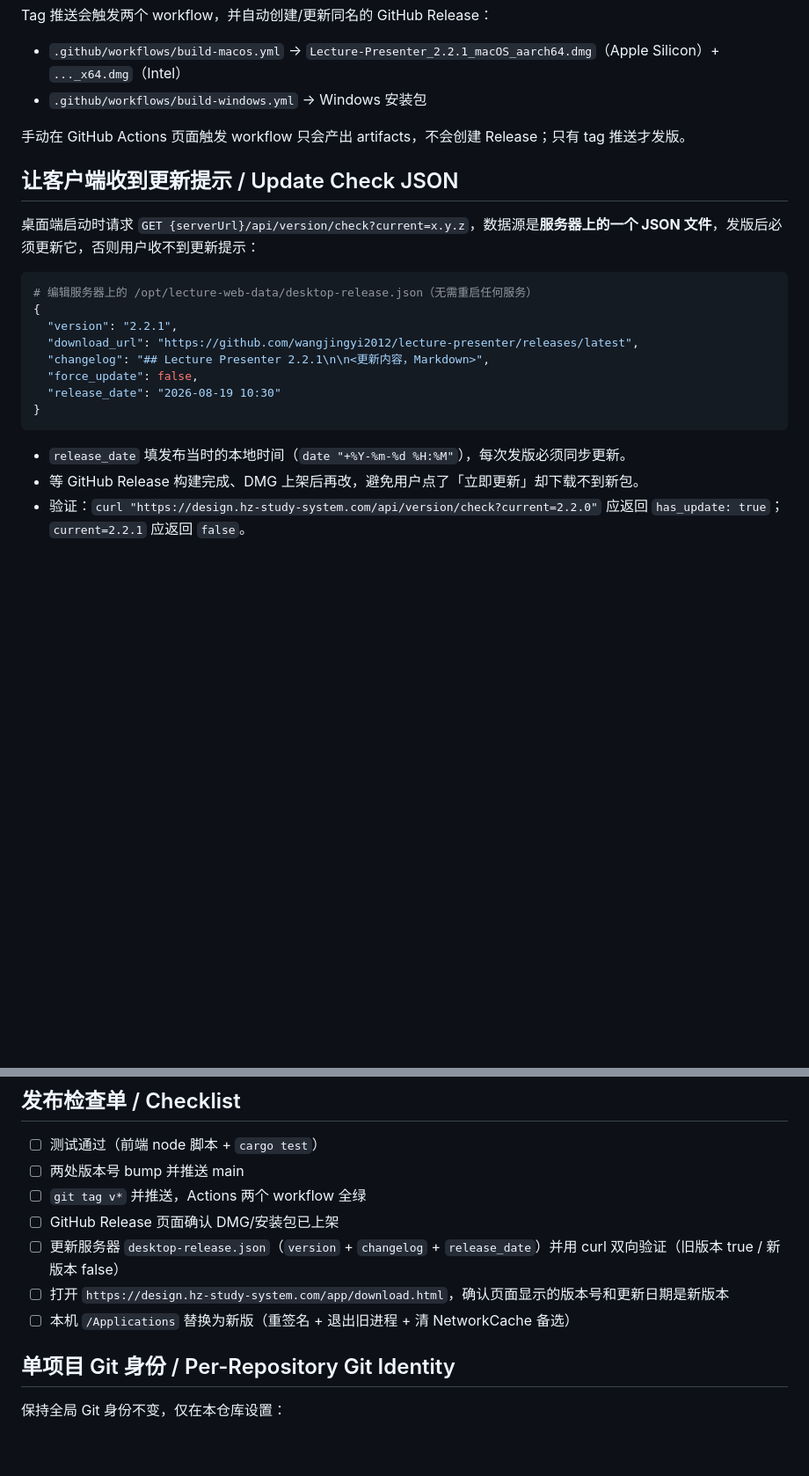
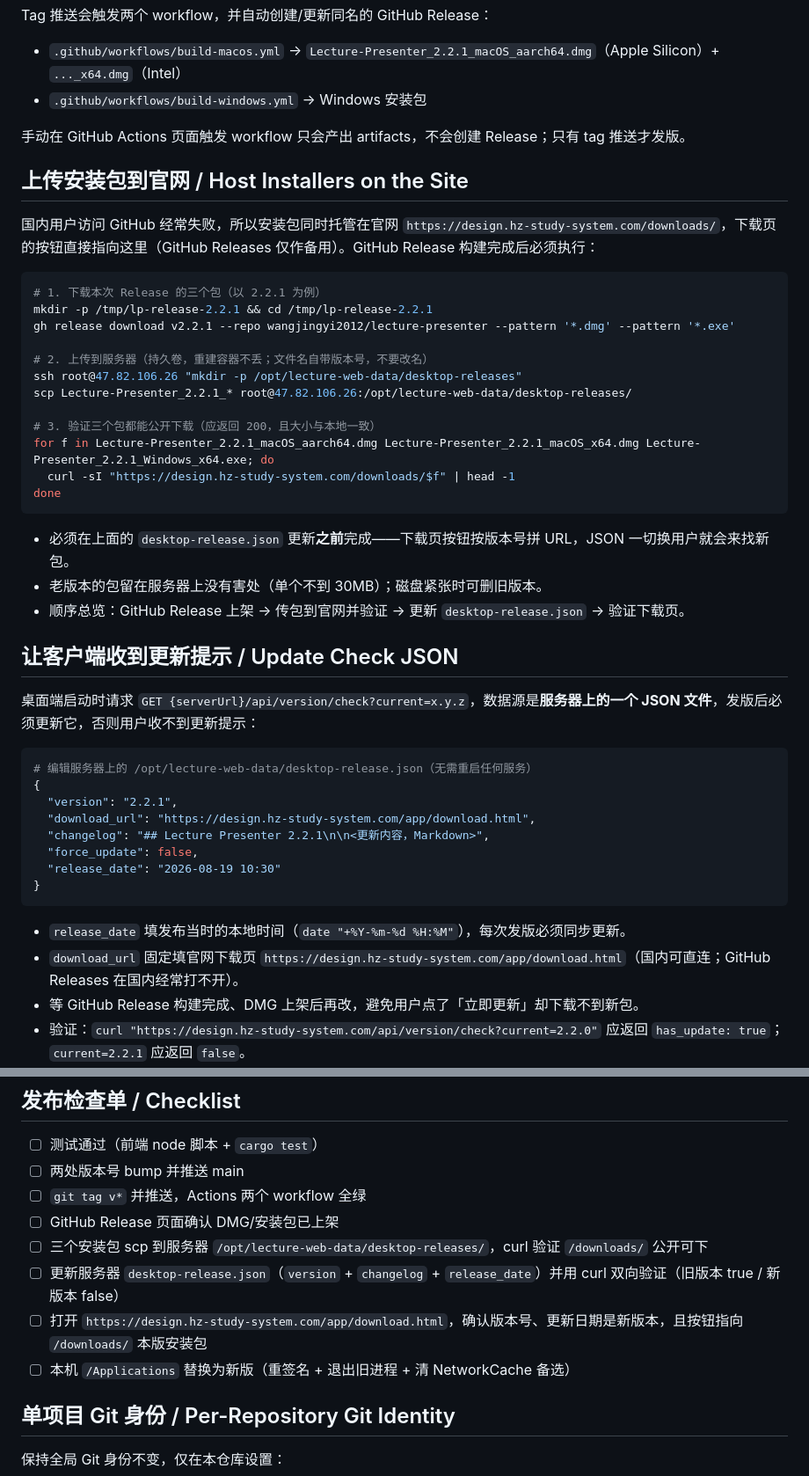
Before and after one commit to wangjingyi2012/lecture-presenter, a Markdown page: PUBLISHING.md, 2 parts joined by grey strips. Shown at 88% size. Rendered like a GitHub page; blank space fills up the shorter version.

Commit message:
docs: add installer hosting upload step to release process

````diff
--- a/PUBLISHING.md
+++ b/PUBLISHING.md
@@ -56,6 +56,29 @@ Tag 推送会触发两个 workflow，并自动创建/更新同名的 GitHub Rele
 
 手动在 GitHub Actions 页面触发 workflow 只会产出 artifacts，不会创建 Release；只有 tag 推送才发版。
 
+## 上传安装包到官网 / Host Installers on the Site
+
+国内用户访问 GitHub 经常失败，所以安装包同时托管在官网 `https://design.hz-study-system.com/downloads/`，下载页的按钮直接指向这里（GitHub Releases 仅作备用）。GitHub Release 构建完成后必须执行：
+
+```bash
+# 1. 下载本次 Release 的三个包（以 2.2.1 为例）
+mkdir -p /tmp/lp-release-2.2.1 && cd /tmp/lp-release-2.2.1
+gh release download v2.2.1 --repo wangjingyi2012/lecture-presenter --pattern '*.dmg' --pattern '*.exe'
+
+# 2. 上传到服务器（持久卷，重建容器不丢；文件名自带版本号，不要改名）
+ssh root@47.82.106.26 "mkdir -p /opt/lecture-web-data/desktop-releases"
+scp Lecture-Presenter_2.2.1_* root@47.82.106.26:/opt/lecture-web-data/desktop-releases/
+
+# 3. 验证三个包都能公开下载（应返回 200，且大小与本地一致）
+for f in Lecture-Presenter_2.2.1_macOS_aarch64.dmg Lecture-Presenter_2.2.1_macOS_x64.dmg Lecture-Presenter_2.2.1_Windows_x64.exe; do
+  curl -sI "https://design.hz-study-system.com/downloads/$f" | head -1
+done
+```
+
+- 必须在上面的 `desktop-release.json` 更新**之前**完成——下载页按钮按版本号拼 URL，JSON 一切换用户就会来找新包。
+- 老版本的包留在服务器上没有害处（单个不到 30MB）；磁盘紧张时可删旧版本。
+- 顺序总览：GitHub Release 上架 → 传包到官网并验证 → 更新 `desktop-release.json` → 验证下载页。
+
 ## 让客户端收到更新提示 / Update Check JSON
 
 桌面端启动时请求 `GET {serverUrl}/api/version/check?current=x.y.z`，数据源是**服务器上的一个 JSON 文件**，发版后必须更新它，否则用户收不到更新提示：
@@ -64,7 +87,7 @@ Tag 推送会触发两个 workflow，并自动创建/更新同名的 GitHub Rele
 # 编辑服务器上的 /opt/lecture-web-data/desktop-release.json（无需重启任何服务）
 {
   "version": "2.2.1",
-  "download_url": "https://github.com/wangjingyi2012/lecture-presenter/releases/latest",
+  "download_url": "https://design.hz-study-system.com/app/download.html",
   "changelog": "## Lecture Presenter 2.2.1\n\n<更新内容，Markdown>",
   "force_update": false,
   "release_date": "2026-08-19 10:30"
@@ -72,6 +95,7 @@ Tag 推送会触发两个 workflow，并自动创建/更新同名的 GitHub Rele
 ```
 
 - `release_date` 填发布当时的本地时间（`date "+%Y-%m-%d %H:%M"`），每次发版必须同步更新。
+- `download_url` 固定填官网下载页 `https://design.hz-study-system.com/app/download.html`（国内可直连；GitHub Releases 在国内经常打不开）。
 - 等 GitHub Release 构建完成、DMG 上架后再改，避免用户点了「立即更新」却下载不到新包。
 - 验证：`curl "https://design.hz-study-system.com/api/version/check?current=2.2.0"` 应返回 `has_update: true`；`current=2.2.1` 应返回 `false`。
 - 版本比较按数字段进行（2.10.0 > 2.9.0）；`force_update: true` 时客户端只保留「立即更新」按钮。
@@ -125,9 +149,10 @@ cp -a "Lecture Presenter.app" /Applications/
 2. ☐ 两处版本号 bump 并推送 main
 3. ☐ `git tag v*` 并推送，Actions 两个 workflow 全绿
 4. ☐ GitHub Release 页面确认 DMG/安装包已上架
-5. ☐ 更新服务器 `desktop-release.json`（`version` + `changelog` + `release_date`）并用 curl 双向验证（旧版本 true / 新版本 false）
-6. ☐ 打开 `https://design.hz-study-system.com/app/download.html`，确认页面显示的版本号和更新日期是新版本
-7. ☐ 本机 `/Applications` 替换为新版（重签名 + 退出旧进程 + 清 NetworkCache 备选）
+5. ☐ 三个安装包 scp 到服务器 `/opt/lecture-web-data/desktop-releases/`，curl 验证 `/downloads/` 公开可下
+6. ☐ 更新服务器 `desktop-release.json`（`version` + `changelog` + `release_date`）并用 curl 双向验证（旧版本 true / 新版本 false）
+7. ☐ 打开 `https://design.hz-study-system.com/app/download.html`，确认版本号、更新日期是新版本，且按钮指向 `/downloads/` 本版安装包
+8. ☐ 本机 `/Applications` 替换为新版（重签名 + 退出旧进程 + 清 NetworkCache 备选）
 
 ## 单项目 Git 身份 / Per-Repository Git Identity
 
````
